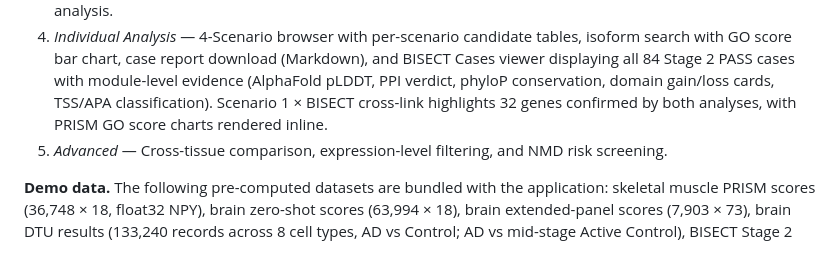
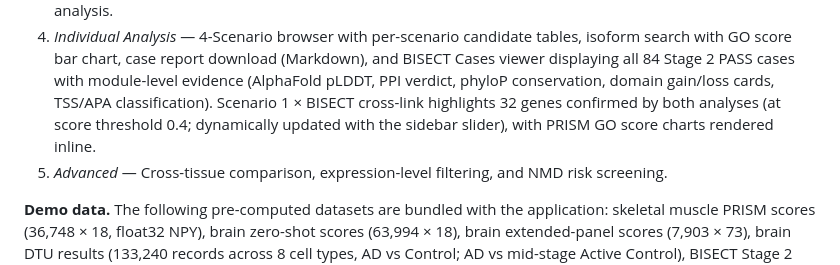
Before and after one commit to leeeeeff/PRISM-BISECT, a Markdown page: reports/manuscript_merged_v1.md, the part around the change. Rendered like a GitHub page.

Commit message:
Clarify S1×BISECT cross-link threshold in §2.32
32 genes at score_threshold=0.4 (paper reference value);
app metric is dynamic — updates with sidebar slider.
Verified: thr=0.4 → 32, thr=0.5 → 30 (current app default).

Co-Authored-By: Claude Sonnet 4.6 <noreply@anthropic.com>

```diff
--- a/reports/manuscript_merged_v1.md
+++ b/reports/manuscript_merged_v1.md
@@ -457,8 +457,8 @@ pages within a multi-page Streamlit application (MPA):
    search with GO score bar chart, case report download (Markdown), and BISECT Cases viewer
    displaying all 84 Stage 2 PASS cases with module-level evidence (AlphaFold pLDDT, PPI
    verdict, phyloP conservation, domain gain/loss cards, TSS/APA classification). Scenario 1 ×
-   BISECT cross-link highlights 32 genes confirmed by both analyses, with PRISM GO score charts
-   rendered inline.
+   BISECT cross-link highlights 32 genes confirmed by both analyses (at score threshold 0.4;
+   dynamically updated with the sidebar slider), with PRISM GO score charts rendered inline.
 5. *Advanced* — Cross-tissue comparison, expression-level filtering, and NMD risk screening.
 
 **Demo data.** The following pre-computed datasets are bundled with the application:
```
